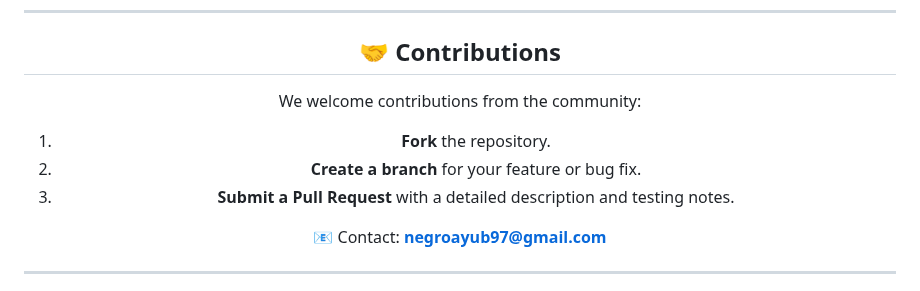
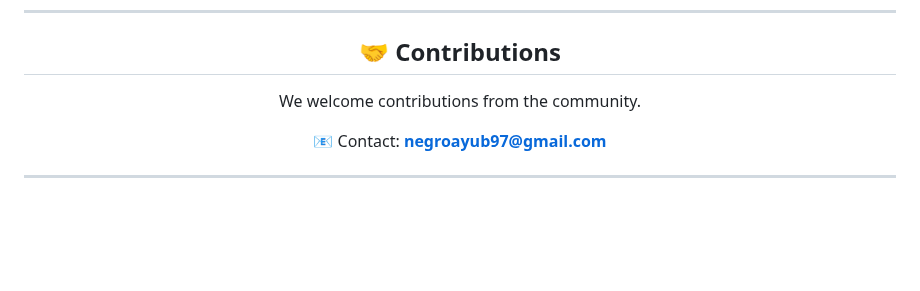
Before and after one commit to Ivan-Ayub97/Warlock-Studio, a Markdown page: README.md, the part around the change. Drawn GitHub-style; blank space fills up the shorter version.

```diff
--- a/README.md
+++ b/README.md
@@ -98,11 +98,7 @@ Inspired by [Djdefrag](https://github.com/Djdefrag) tools such as **QualityScale
 
 ## 🤝 Contributions
 
-We welcome contributions from the community:
-
-1. **Fork** the repository.
-2. **Create a branch** for your feature or bug fix.
-3. **Submit a Pull Request** with a detailed description and testing notes.
+We welcome contributions from the community.
 
 📧 Contact: **[negroayub97@gmail.com](mailto:negroayub97@gmail.com)**
 
```
